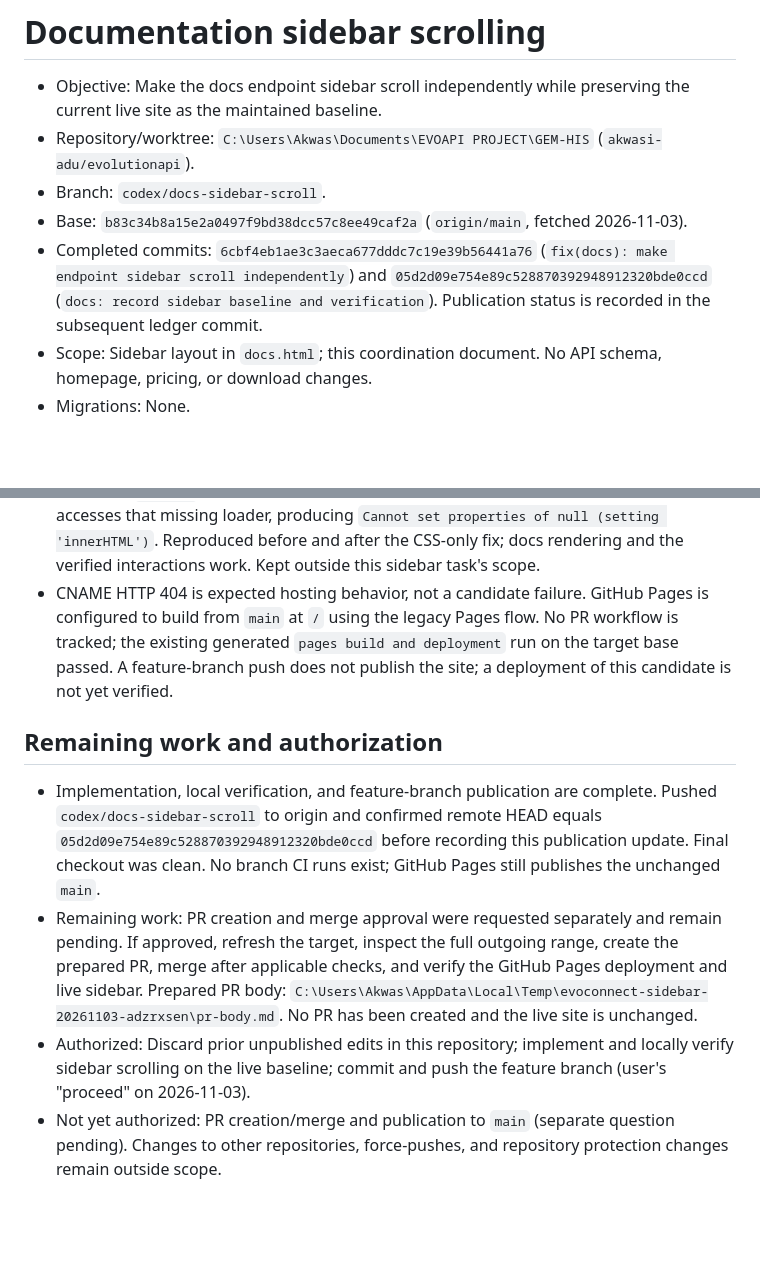
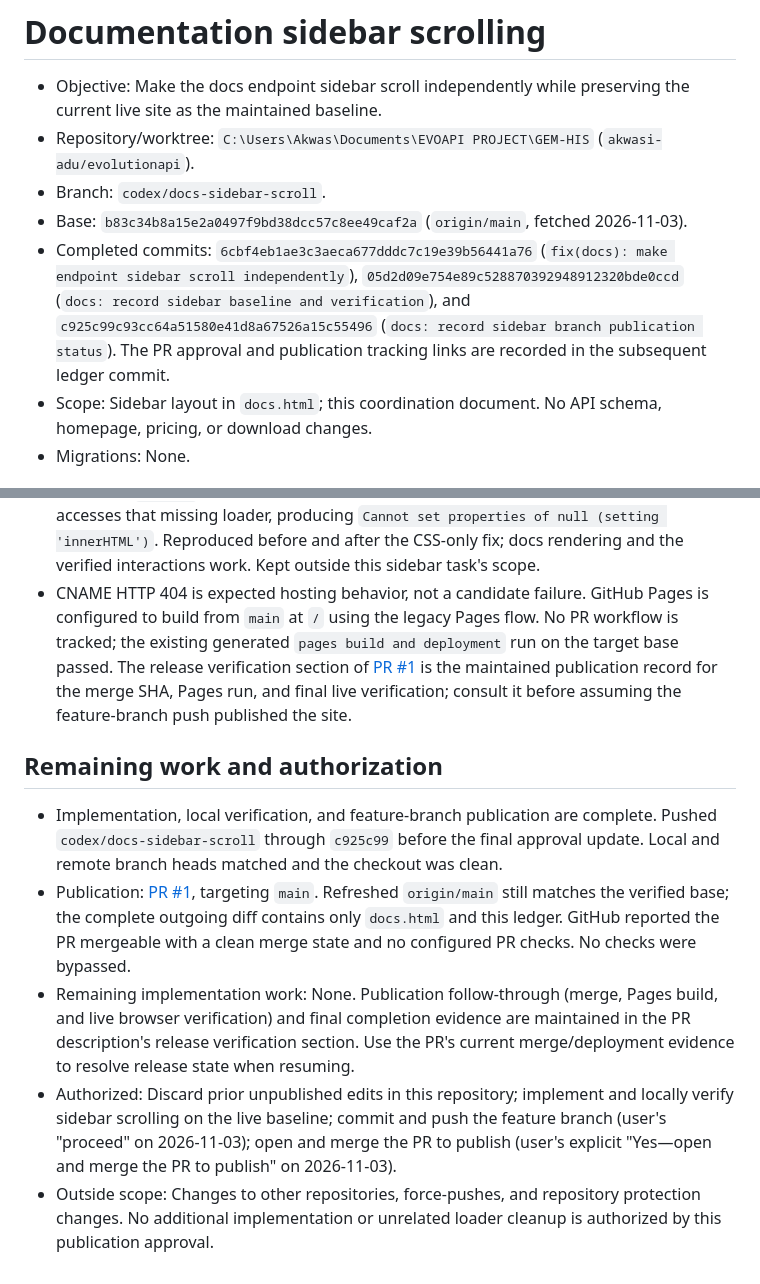
Before and after one commit to Akwasi-Adu/EvolutionAPI, a Markdown page: docs/coordination/sidebar-scroll.md, 2 parts joined by grey strips. GitHub-like rendering; blank space fills up the shorter version.

Commit message:
docs: record approval and release verification tracking

```diff
--- a/docs/coordination/sidebar-scroll.md
+++ b/docs/coordination/sidebar-scroll.md
@@ -4,7 +4,7 @@
 - Repository/worktree: `C:\Users\Akwas\Documents\EVOAPI PROJECT\GEM-HIS` (`akwasi-adu/evolutionapi`).
 - Branch: `codex/docs-sidebar-scroll`.
 - Base: `b83c34b8a15e2a0497f9bd38dcc57c8ee49caf2a` (`origin/main`, fetched 2026-11-03).
-- Completed commits: `6cbf4eb1ae3c3aeca677dddc7c19e39b56441a76` (`fix(docs): make endpoint sidebar scroll independently`) and `05d2d09e754e89c528870392948912320bde0ccd` (`docs: record sidebar baseline and verification`). Publication status is recorded in the subsequent ledger commit.
+- Completed commits: `6cbf4eb1ae3c3aeca677dddc7c19e39b56441a76` (`fix(docs): make endpoint sidebar scroll independently`), `05d2d09e754e89c528870392948912320bde0ccd` (`docs: record sidebar baseline and verification`), and `c925c99c93cc64a51580e41d8a67526a15c55496` (`docs: record sidebar branch publication status`). The PR approval and publication tracking links are recorded in the subsequent ledger commit.
 - Scope: Sidebar layout in `docs.html`; this coordination document. No API schema, homepage, pricing, or download changes.
 - Migrations: None.
 
@@ -36,11 +36,12 @@
   - Publication preflight: fetched `origin/main` again on 2026-11-03; target remained `b83c34b8a15e2a0497f9bd38dcc57c8ee49caf2a`. Reviewed the full candidate diff and reran the browser checks before committing implementation `6cbf4eb`; all checks above passed again.
   - The first rerun exposed a font-loading timing issue in the temporary browser verification script (search top changed from 111px to 107px as webfonts loaded). The script now waits for `document.fonts.ready` before measuring. The unchanged application code then passed the full rerun; no assertions were removed or relaxed.
 - Known pre-existing failure: The unchanged live `renderDocs()` replaces `#mainContent` (including `#loader`), then attempts to remove the missing loader. Its catch block also accesses that missing loader, producing `Cannot set properties of null (setting 'innerHTML')`. Reproduced before and after the CSS-only fix; docs rendering and the verified interactions work. Kept outside this sidebar task's scope.
-- CNAME HTTP 404 is expected hosting behavior, not a candidate failure. GitHub Pages is configured to build from `main` at `/` using the legacy Pages flow. No PR workflow is tracked; the existing generated `pages build and deployment` run on the target base passed. A feature-branch push does not publish the site; a deployment of this candidate is not yet verified.
+- CNAME HTTP 404 is expected hosting behavior, not a candidate failure. GitHub Pages is configured to build from `main` at `/` using the legacy Pages flow. No PR workflow is tracked; the existing generated `pages build and deployment` run on the target base passed. The release verification section of [PR #1](https://github.com/Akwasi-Adu/EvolutionAPI/pull/1) is the maintained publication record for the merge SHA, Pages run, and final live verification; consult it before assuming the feature-branch push published the site.
 
 ## Remaining work and authorization
 
-- Implementation, local verification, and feature-branch publication are complete. Pushed `codex/docs-sidebar-scroll` to origin and confirmed remote HEAD equals `05d2d09e754e89c528870392948912320bde0ccd` before recording this publication update. Final checkout was clean. No branch CI runs exist; GitHub Pages still publishes the unchanged `main`.
-- Remaining work: PR creation and merge approval were requested separately and remain pending. If approved, refresh the target, inspect the full outgoing range, create the prepared PR, merge after applicable checks, and verify the GitHub Pages deployment and live sidebar. Prepared PR body: `C:\Users\Akwas\AppData\Local\Temp\evoconnect-sidebar-20261103-adzrxsen\pr-body.md`. No PR has been created and the live site is unchanged.
-- Authorized: Discard prior unpublished edits in this repository; implement and locally verify sidebar scrolling on the live baseline; commit and push the feature branch (user's "proceed" on 2026-11-03).
-- Not yet authorized: PR creation/merge and publication to `main` (separate question pending). Changes to other repositories, force-pushes, and repository protection changes remain outside scope.
+- Implementation, local verification, and feature-branch publication are complete. Pushed `codex/docs-sidebar-scroll` through `c925c99` before the final approval update. Local and remote branch heads matched and the checkout was clean.
+- Publication: [PR #1](https://github.com/Akwasi-Adu/EvolutionAPI/pull/1), targeting `main`. Refreshed `origin/main` still matches the verified base; the complete outgoing diff contains only `docs.html` and this ledger. GitHub reported the PR mergeable with a clean merge state and no configured PR checks. No checks were bypassed.
+- Remaining implementation work: None. Publication follow-through (merge, Pages build, and live browser verification) and final completion evidence are maintained in the PR description's release verification section. Use the PR's current merge/deployment evidence to resolve release state when resuming.
+- Authorized: Discard prior unpublished edits in this repository; implement and locally verify sidebar scrolling on the live baseline; commit and push the feature branch (user's "proceed" on 2026-11-03); open and merge the PR to publish (user's explicit "Yes—open and merge the PR to publish" on 2026-11-03).
+- Outside scope: Changes to other repositories, force-pushes, and repository protection changes. No additional implementation or unrelated loader cleanup is authorized by this publication approval.
```
